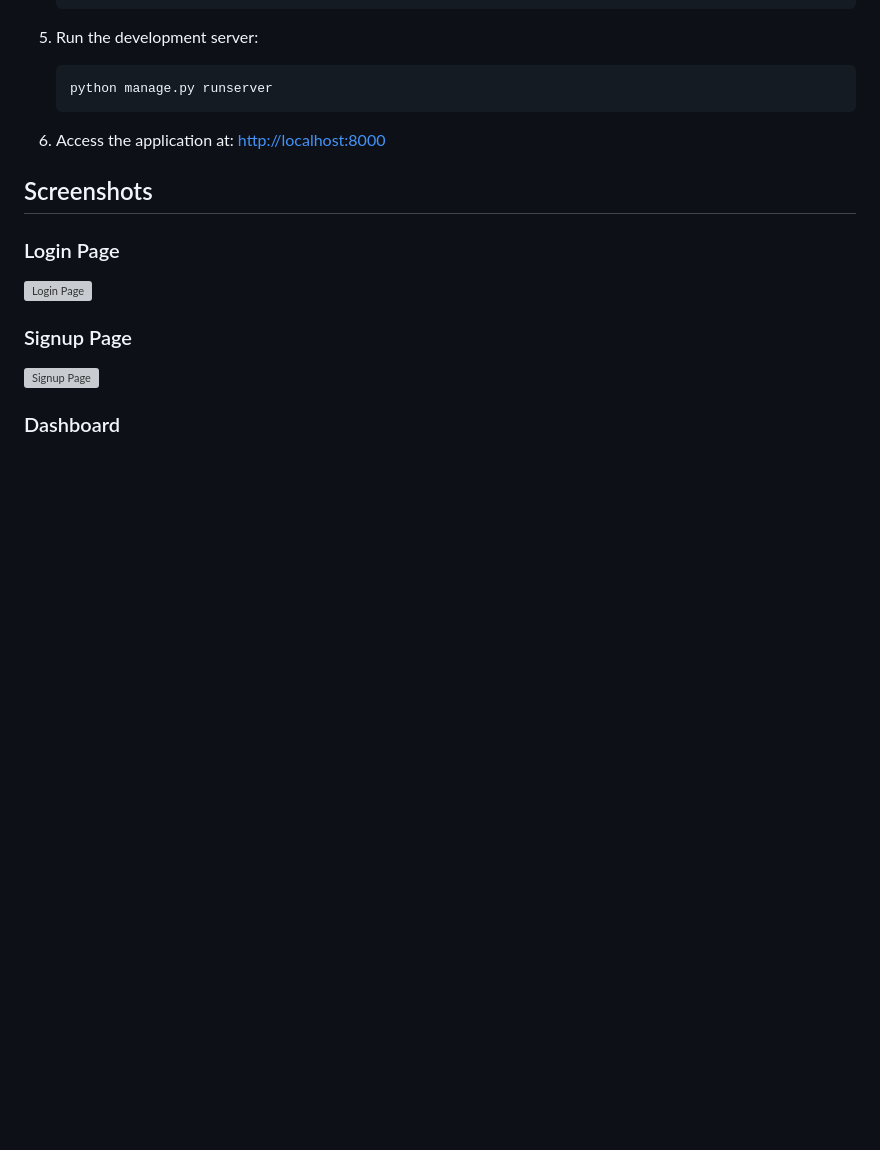
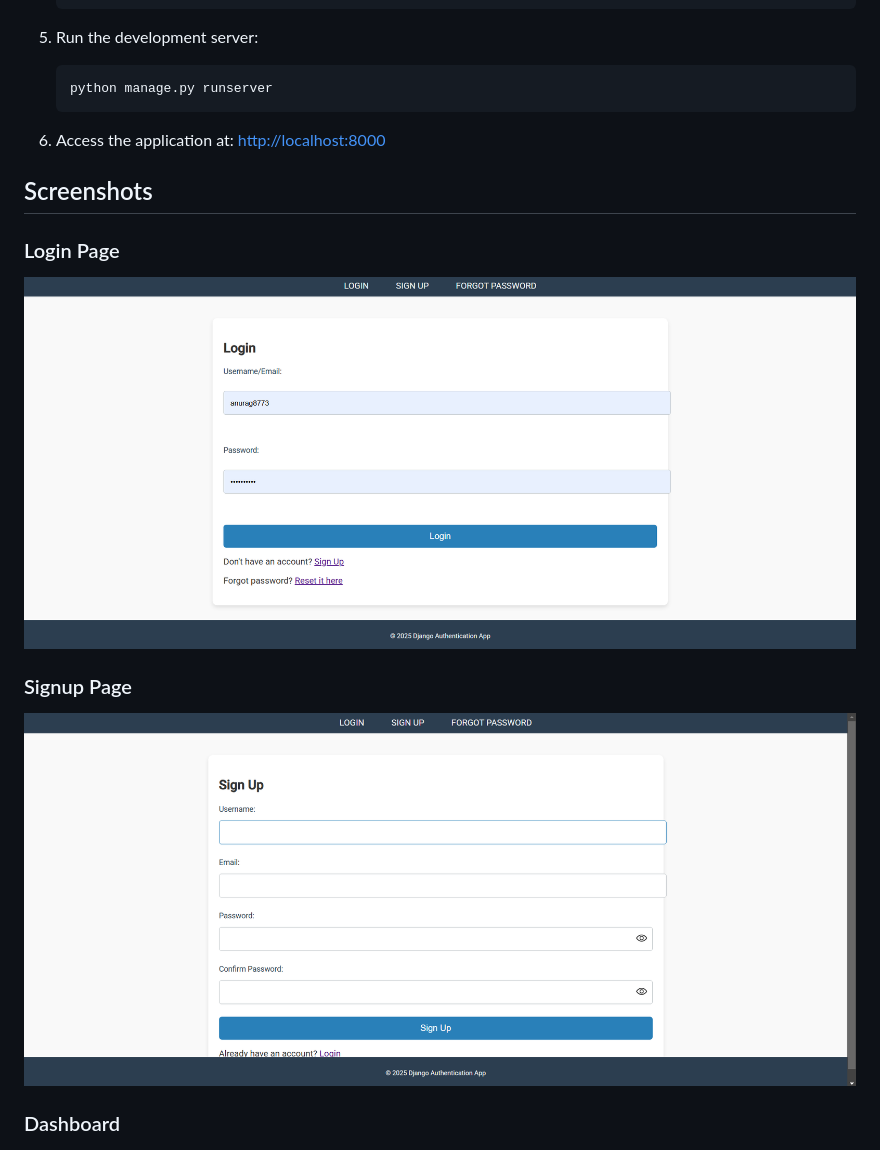
Before and after one commit to anurag8773/User-Authentication-System, a Markdown page: README.md, the part around the change printed below. Drawn GitHub-style; blank space fills up the shorter version; grey boxes are pictures that could not be loaded.

```diff
--- a/README.md
+++ b/README.md
@@ -74,10 +74,10 @@ user_authentication/
 ## Screenshots
 
 ### Login Page
-![Login Page](screenshots/login_page.png)
+![Login Page](screenshots/login.png)
 
 ### Signup Page
-![Signup Page](screenshots/signup_page.png)
+![Signup Page](screenshots/signup.png)
 
 ### Dashboard
 ![Dashboard](screenshots/dashboard.png)
```
Also changed, not shown: other parts of README.md (+8 -2 lines).
